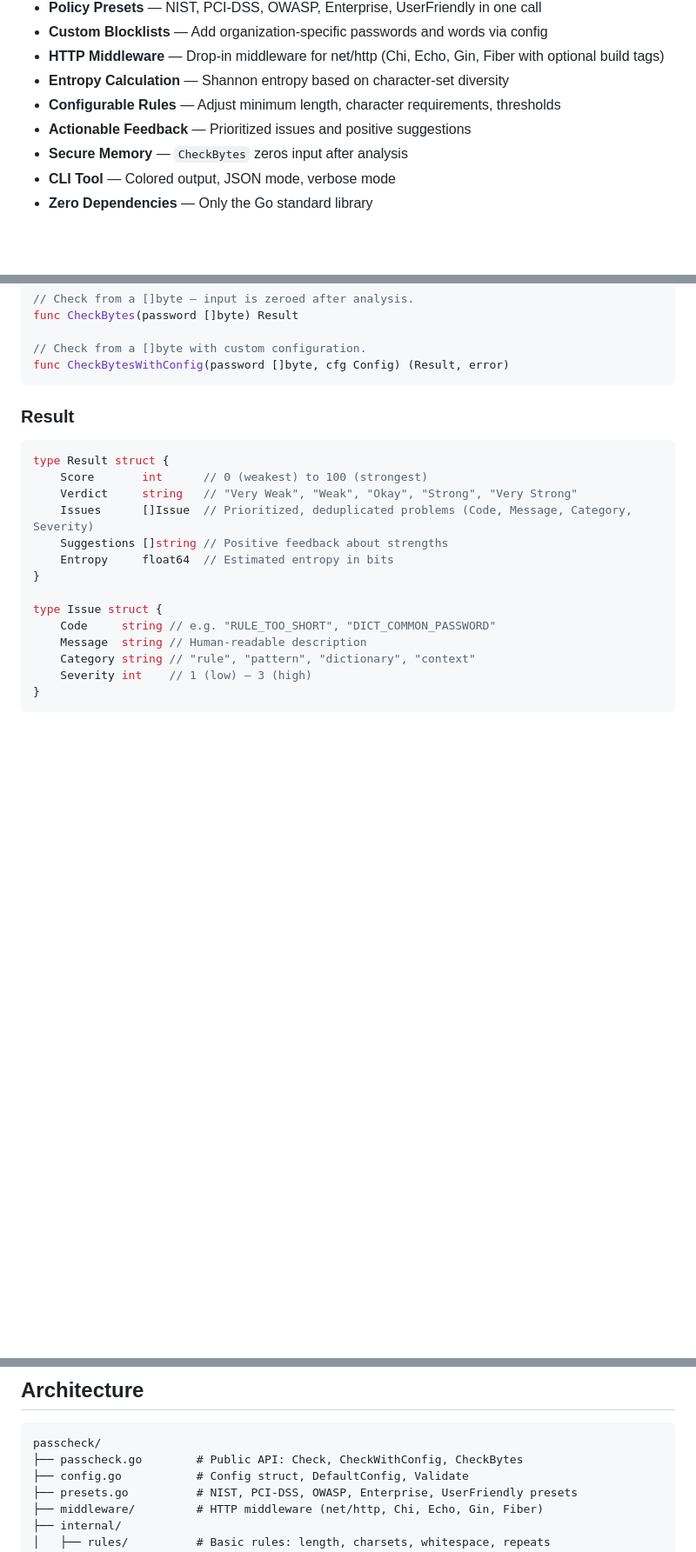
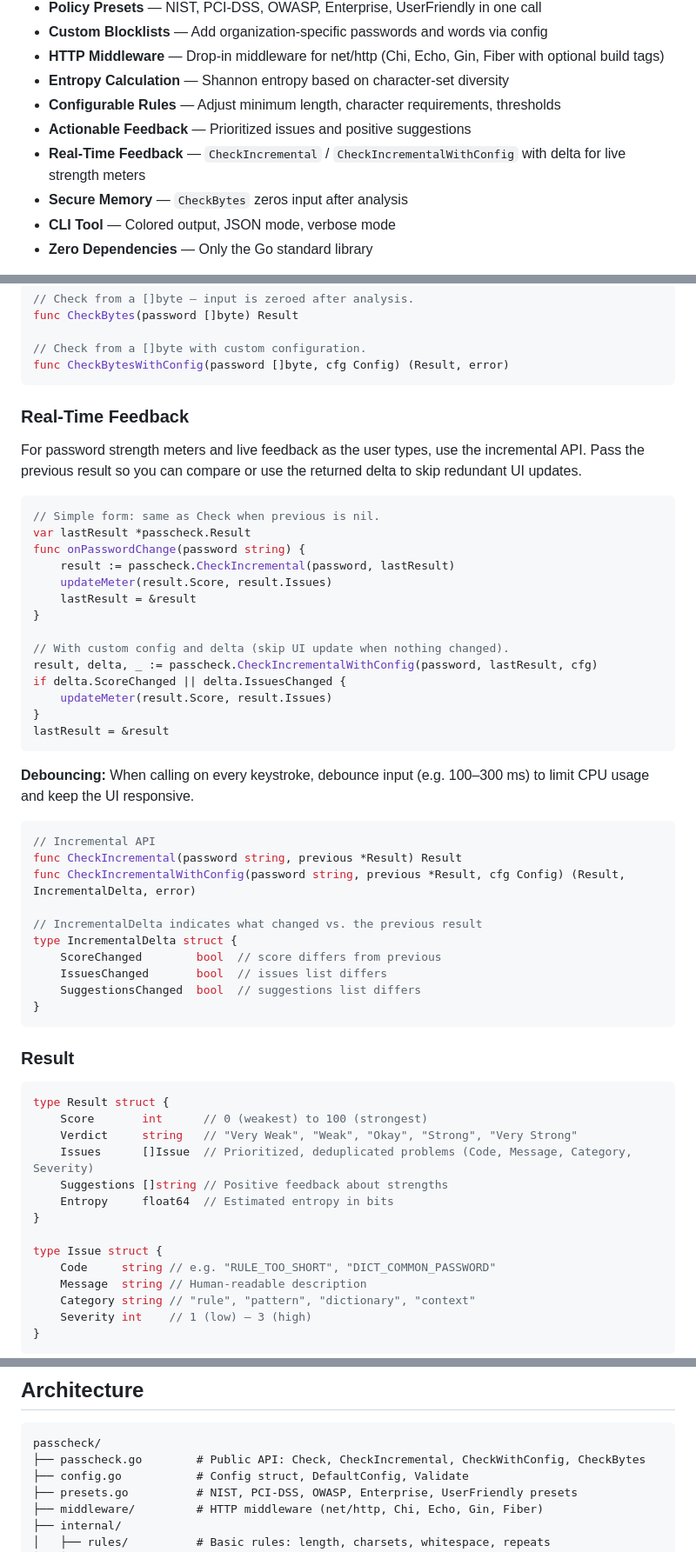
Before and after one commit to rafaelsanzio/passcheck, a Markdown page: README.md, 3 parts joined by grey strips. Shown at 87% size. Rendered like a GitHub page; blank space fills up the shorter version.

Commit message:
doc: real time feedback documentation updates

````diff
--- a/README.md
+++ b/README.md
@@ -25,6 +25,7 @@ result with a score, verdict, and specific feedback.
 - **Entropy Calculation** — Shannon entropy based on character-set diversity
 - **Configurable Rules** — Adjust minimum length, character requirements, thresholds
 - **Actionable Feedback** — Prioritized issues and positive suggestions
+- **Real-Time Feedback** — `CheckIncremental` / `CheckIncrementalWithConfig` with delta for live strength meters
 - **Secure Memory** — `CheckBytes` zeros input after analysis
 - **CLI Tool** — Colored output, JSON mode, verbose mode
 - **Zero Dependencies** — Only the Go standard library
@@ -149,6 +150,42 @@ func CheckBytes(password []byte) Result
 
 // Check from a []byte with custom configuration.
 func CheckBytesWithConfig(password []byte, cfg Config) (Result, error)
+```
+
+### Real-Time Feedback
+
+For password strength meters and live feedback as the user types, use the incremental API. Pass the previous result so you can compare or use the returned delta to skip redundant UI updates.
+
+```go
+// Simple form: same as Check when previous is nil.
+var lastResult *passcheck.Result
+func onPasswordChange(password string) {
+    result := passcheck.CheckIncremental(password, lastResult)
+    updateMeter(result.Score, result.Issues)
+    lastResult = &result
+}
+
+// With custom config and delta (skip UI update when nothing changed).
+result, delta, _ := passcheck.CheckIncrementalWithConfig(password, lastResult, cfg)
+if delta.ScoreChanged || delta.IssuesChanged {
+    updateMeter(result.Score, result.Issues)
+}
+lastResult = &result
+```
+
+**Debouncing:** When calling on every keystroke, debounce input (e.g. 100–300 ms) to limit CPU usage and keep the UI responsive.
+
+```go
+// Incremental API
+func CheckIncremental(password string, previous *Result) Result
+func CheckIncrementalWithConfig(password string, previous *Result, cfg Config) (Result, IncrementalDelta, error)
+
+// IncrementalDelta indicates what changed vs. the previous result
+type IncrementalDelta struct {
+    ScoreChanged        bool  // score differs from previous
+    IssuesChanged       bool  // issues list differs
+    SuggestionsChanged  bool  // suggestions list differs
+}
 ```
 
 ### Result
@@ -343,7 +380,7 @@ truncated.
 
 ```
 passcheck/
-├── passcheck.go        # Public API: Check, CheckWithConfig, CheckBytes
+├── passcheck.go        # Public API: Check, CheckIncremental, CheckWithConfig, CheckBytes
 ├── config.go           # Config struct, DefaultConfig, Validate
 ├── presets.go          # NIST, PCI-DSS, OWASP, Enterprise, UserFriendly presets
 ├── middleware/         # HTTP middleware (net/http, Chi, Echo, Gin, Fiber)
````
